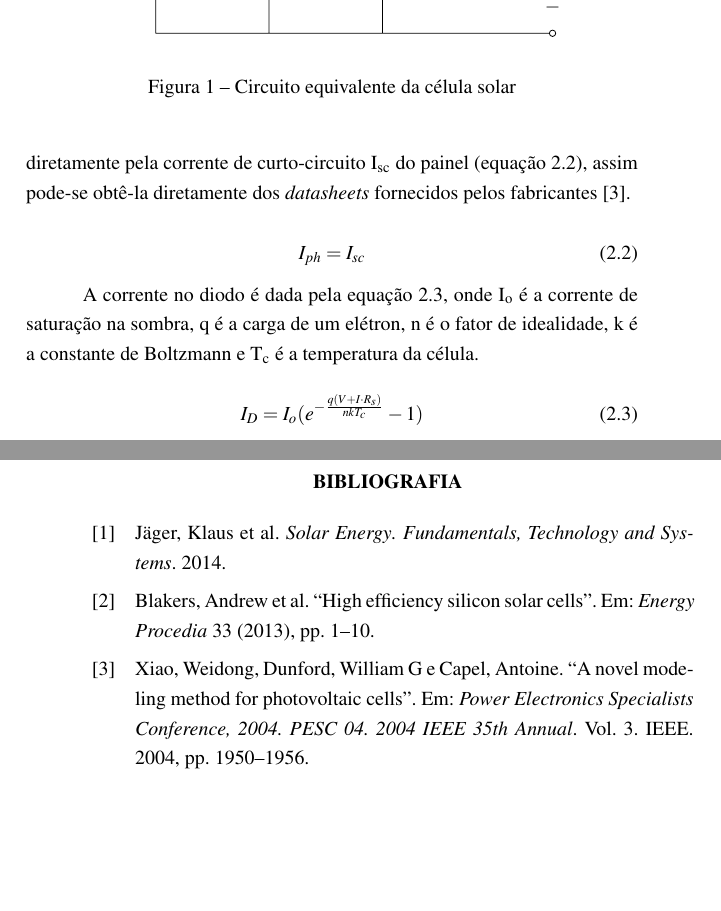
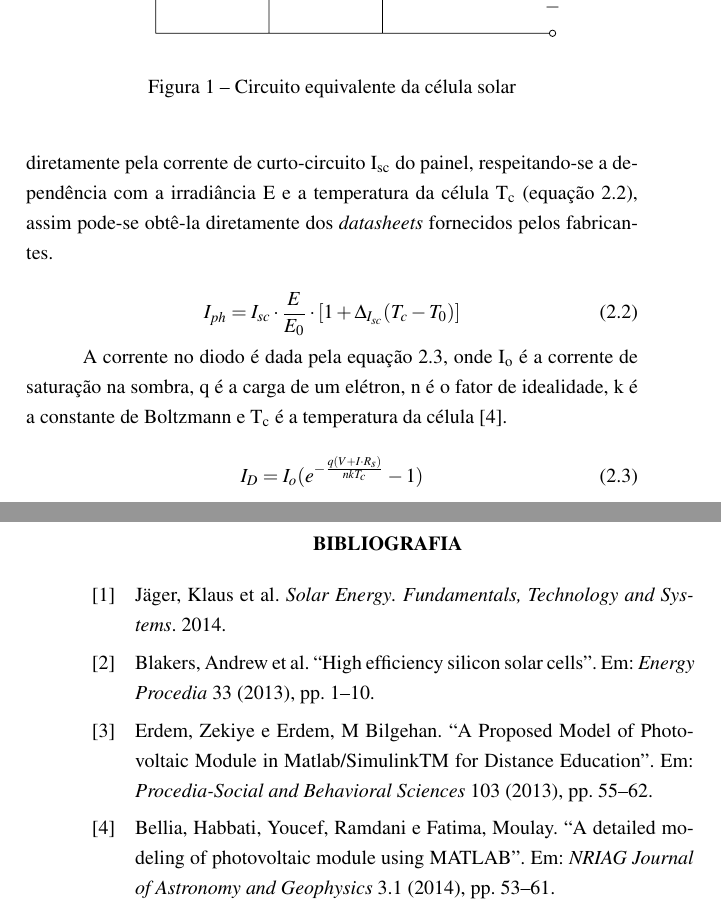
Before and after one commit to brunoeiterer/TCC, a LaTeX thesis (main.tex, which reads solarPanelModel.tex): two parts of pages 12 and 13 of 15, joined at a grey line, cut so that both start at the same text, the shorter picture padded with empty space. Compiled offline with pdfLaTeX.

Commit message:
Add references and complete photocurrent equation

```diff
--- a/solarPanelModel.tex
+++ b/solarPanelModel.tex
@@ -36,13 +36,13 @@ A partir da análise do circuito equivalente, temos a seguinte relação entre a
 I = I_{ph} - I_{D} - I_{R_{p}}
 \end{equation}
 
-Por simplicidade e sem perda de precisão I\textsubscript{ph} pode ser determinada diretamente pela corrente de curto-circuito I\textsubscript{sc} do painel (equação \ref{eq:corrente_fotogerada}), assim pode-se obtê-la diretamente dos \textit{datasheets} fornecidos pelos fabricantes \cite{xiao2004}.
+Por simplicidade e sem perda de precisão I\textsubscript{ph} pode ser determinada diretamente pela corrente de curto-circuito I\textsubscript{sc} do painel, respeitando-se a dependência com a irradiância E e a temperatura da célula T\textsubscript{c} (equação \ref{eq:corrente_fotogerada}), assim pode-se obtê-la diretamente dos \textit{datasheets} fornecidos pelos fabricantes.
 
 \begin{equation} \label{eq:corrente_fotogerada}
-I_{ph} = I_{sc}
+I_{ph} = I_{sc}\cdot \frac{E}{E_{0}} \cdot [1 + \Delta_{I_{sc}}(T_{c} - T_{0})]
 \end{equation}
 
-A corrente no diodo é dada pela equação \ref{eq:corrente_diodo}, onde I\textsubscript{o} é a corrente de saturação na sombra, q é a carga de um elétron, n é o fator de idealidade, k é a constante de Boltzmann e T\textsubscript{c} é a temperatura da célula.
+A corrente no diodo é dada pela equação \ref{eq:corrente_diodo}, onde I\textsubscript{o} é a corrente de saturação na sombra, q é a carga de um elétron, n é o fator de idealidade, k é a constante de Boltzmann e T\textsubscript{c} é a temperatura da célula \cite{bellia2014}.
 
 \begin{equation} \label{eq:corrente_diodo}
 I_{D} = I_{o}(e^{-\frac{q(V+I\cdot R_{s})}{nkT_{c}}}-1)
```
Also changed, not shown: solarPanelModel.tex (4 more changed lines).
